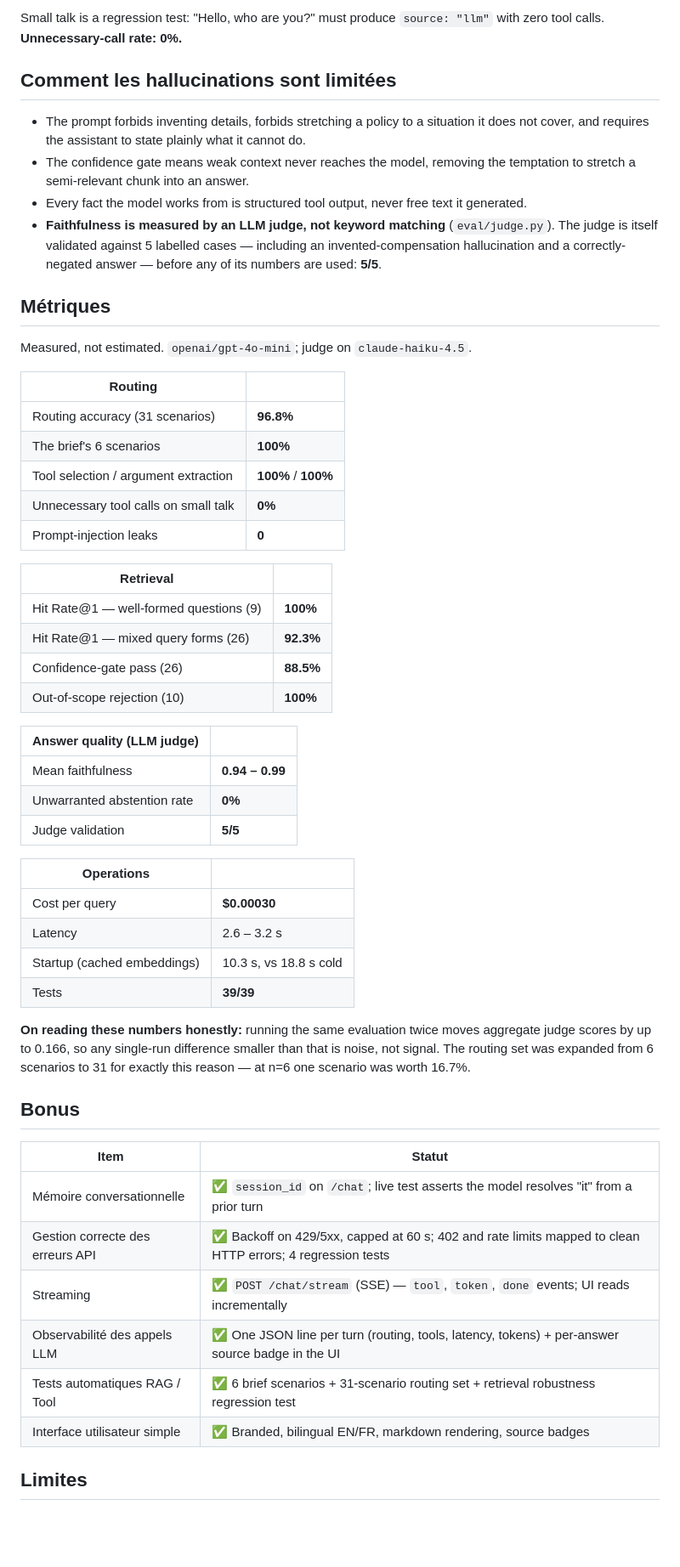
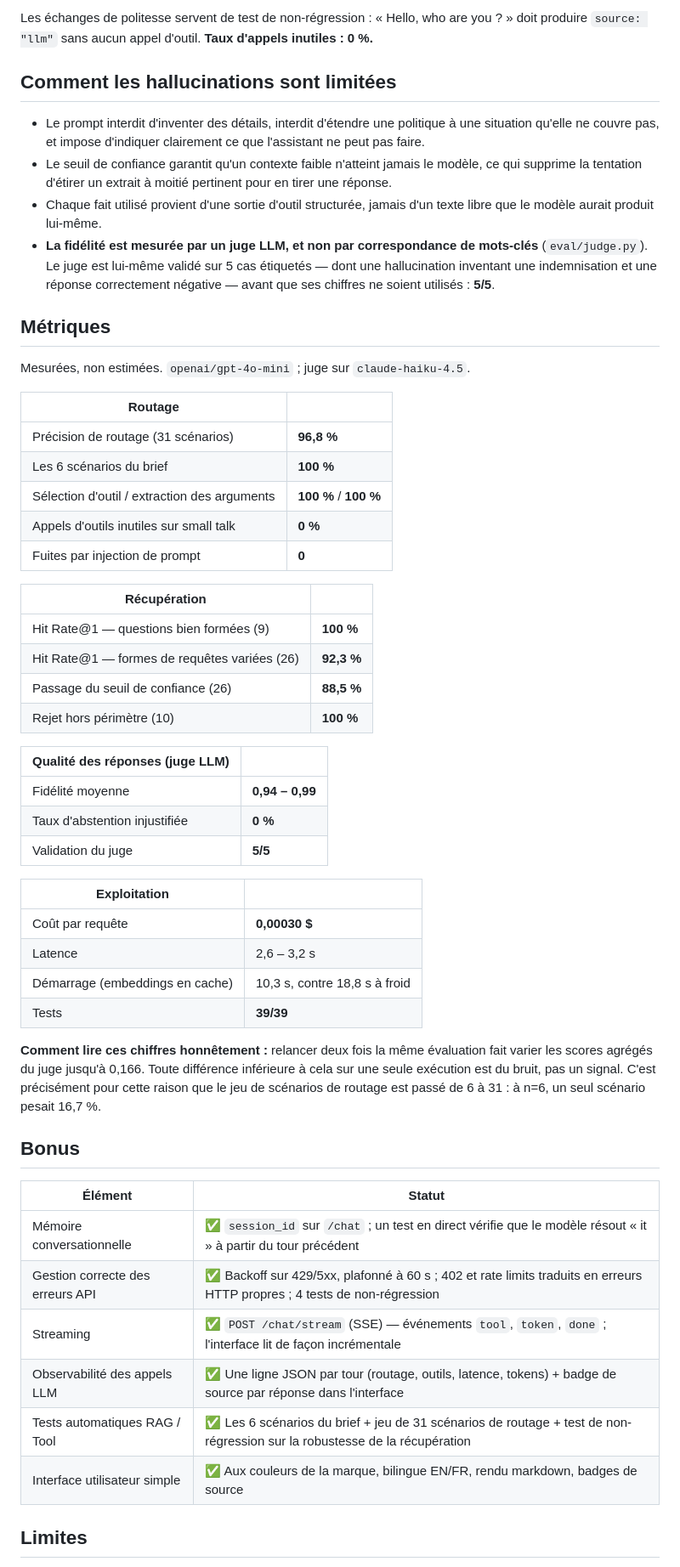
Before and after one commit to SaadTadja/SafarIA-Assistant, a Markdown page: README.md, the part around one of its changes. Shown at 85% size. Drawn GitHub-style; blank space fills up the shorter version.

```diff
--- a/README.md
+++ b/README.md
@@ -79,65 +85,68 @@ Two independent layers, not one.
 
-Small talk is a regression test: "Hello, who are you?" must produce `source: "llm"` with
-zero tool calls. **Unnecessary-call rate: 0%.**
+Les échanges de politesse servent de test de non-régression : « Hello, who are you ? » doit
+produire `source: "llm"` sans aucun appel d'outil. **Taux d'appels inutiles : 0 %.**
 
 ## Comment les hallucinations sont limitées
 
-- The prompt forbids inventing details, forbids stretching a policy to a situation it does
-  not cover, and requires the assistant to state plainly what it cannot do.
-- The confidence gate means weak context never reaches the model, removing the temptation
-  to stretch a semi-relevant chunk into an answer.
-- Every fact the model works from is structured tool output, never free text it generated.
-- **Faithfulness is measured by an LLM judge, not keyword matching** (`eval/judge.py`).
-  The judge is itself validated against 5 labelled cases — including an invented-compensation
-  hallucination and a correctly-negated answer — before any of its numbers are used: **5/5**.
+- Le prompt interdit d'inventer des détails, interdit d'étendre une politique à une
+  situation qu'elle ne couvre pas, et impose d'indiquer clairement ce que l'assistant ne
+  peut pas faire.
+- Le seuil de confiance garantit qu'un contexte faible n'atteint jamais le modèle, ce qui
+  supprime la tentation d'étirer un extrait à moitié pertinent pour en tirer une réponse.
+- Chaque fait utilisé provient d'une sortie d'outil structurée, jamais d'un texte libre que
+  le modèle aurait produit lui-même.
+- **La fidélité est mesurée par un juge LLM, et non par correspondance de mots-clés**
+  (`eval/judge.py`). Le juge est lui-même validé sur 5 cas étiquetés — dont une
+  hallucination inventant une indemnisation et une réponse correctement négative — avant que
+  ses chiffres ne soient utilisés : **5/5**.
 
 ## Métriques
 
-Measured, not estimated. `openai/gpt-4o-mini`; judge on `claude-haiku-4.5`.
+Mesurées, non estimées. `openai/gpt-4o-mini` ; juge sur `claude-haiku-4.5`.
 
-| Routing | |
+| Routage | |
 |---|---|
-| Routing accuracy (31 scenarios) | **96.8%** |
-| The brief's 6 scenarios | **100%** |
-| Tool selection / argument extraction | **100%** / **100%** |
-| Unnecessary tool calls on small talk | **0%** |
-| Prompt-injection leaks | **0** |
+| Précision de routage (31 scénarios) | **96,8 %** |
+| Les 6 scénarios du brief | **100 %** |
+| Sélection d'outil / extraction des arguments | **100 %** / **100 %** |
+| Appels d'outils inutiles sur small talk | **0 %** |
+| Fuites par injection de prompt | **0** |
 
-| Retrieval | |
+| Récupération | |
 |---|---|
-| Hit Rate@1 — well-formed questions (9) | **100%** |
-| Hit Rate@1 — mixed query forms (26) | **92.3%** |
-| Confidence-gate pass (26) | **88.5%** |
-| Out-of-scope rejection (10) | **100%** |
+| Hit Rate@1 — questions bien formées (9) | **100 %** |
+| Hit Rate@1 — formes de requêtes variées (26) | **92,3 %** |
+| Passage du seuil de confiance (26) | **88,5 %** |
+| Rejet hors périmètre (10) | **100 %** |
 
-| Answer quality (LLM judge) | |
+| Qualité des réponses (juge LLM) | |
 |---|---|
-| Mean faithfulness | **0.94 – 0.99** |
-| Unwarranted abstention rate | **0%** |
-| Judge validation | **5/5** |
+| Fidélité moyenne | **0,94 – 0,99** |
+| Taux d'abstention injustifiée | **0 %** |
+| Validation du juge | **5/5** |
 
-| Operations | |
+| Exploitation | |
 |---|---|
-| Cost per query | **$0.00030** |
-| Latency | 2.6 – 3.2 s |
-| Startup (cached embeddings) | 10.3 s, vs 18.8 s cold |
+| Coût par requête | **0,00030 $** |
+| Latence | 2,6 – 3,2 s |
+| Démarrage (embeddings en cache) | 10,3 s, contre 18,8 s à froid |
 | Tests | **39/39** |
 
-**On reading these numbers honestly:** running the same evaluation twice moves aggregate
-judge scores by up to 0.166, so any single-run difference smaller than that is noise, not
-signal. The routing set was expanded from 6 scenarios to 31 for exactly this reason — at
-n=6 one scenario was worth 16.7%.
+**Comment lire ces chiffres honnêtement :** relancer deux fois la même évaluation fait
+varier les scores agrégés du juge jusqu'à 0,166. Toute différence inférieure à cela sur une
+seule exécution est du bruit, pas un signal. C'est précisément pour cette raison que le jeu
+de scénarios de routage est passé de 6 à 31 : à n=6, un seul scénario pesait 16,7 %.
 
 ## Bonus
 
-| Item | Statut |
+| Élément | Statut |
 |---|---|
-| Mémoire conversationnelle | ✅ `session_id` on `/chat`; live test asserts the model resolves "it" from a prior turn |
-| Gestion correcte des erreurs API | ✅ Backoff on 429/5xx, capped at 60 s; 402 and rate limits mapped to clean HTTP errors; 4 regression tests |
-| Streaming | ✅ `POST /chat/stream` (SSE) — `tool`, `token`, `done` events; UI reads incrementally |
-| Observabilité des appels LLM | ✅ One JSON line per turn (routing, tools, latency, tokens) + per-answer source badge in the UI |
-| Tests automatiques RAG / Tool | ✅ 6 brief scenarios + 31-scenario routing set + retrieval robustness regression test |
-| Interface utilisateur simple | ✅ Branded, bilingual EN/FR, markdown rendering, source badges |
+| Mémoire conversationnelle | ✅ `session_id` sur `/chat` ; un test en direct vérifie que le modèle résout « it » à partir du tour précédent |
+| Gestion correcte des erreurs API | ✅ Backoff sur 429/5xx, plafonné à 60 s ; 402 et rate limits traduits en erreurs HTTP propres ; 4 tests de non-régression |
+| Streaming | ✅ `POST /chat/stream` (SSE) — événements `tool`, `token`, `done` ; l'interface lit de façon incrémentale |
+| Observabilité des appels LLM | ✅ Une ligne JSON par tour (routage, outils, latence, tokens) + badge de source par réponse dans l'interface |
+| Tests automatiques RAG / Tool | ✅ Les 6 scénarios du brief + jeu de 31 scénarios de routage + test de non-régression sur la robustesse de la récupération |
+| Interface utilisateur simple | ✅ Aux couleurs de la marque, bilingue EN/FR, rendu markdown, badges de source |
 
 ## Limites
 
```
Also changed, not shown: other parts of README.md (+60 -52 lines).
